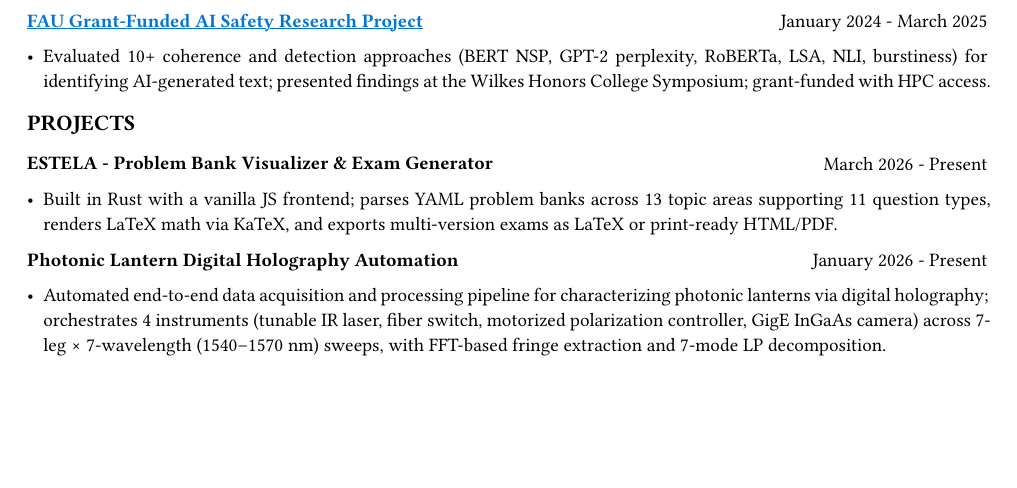
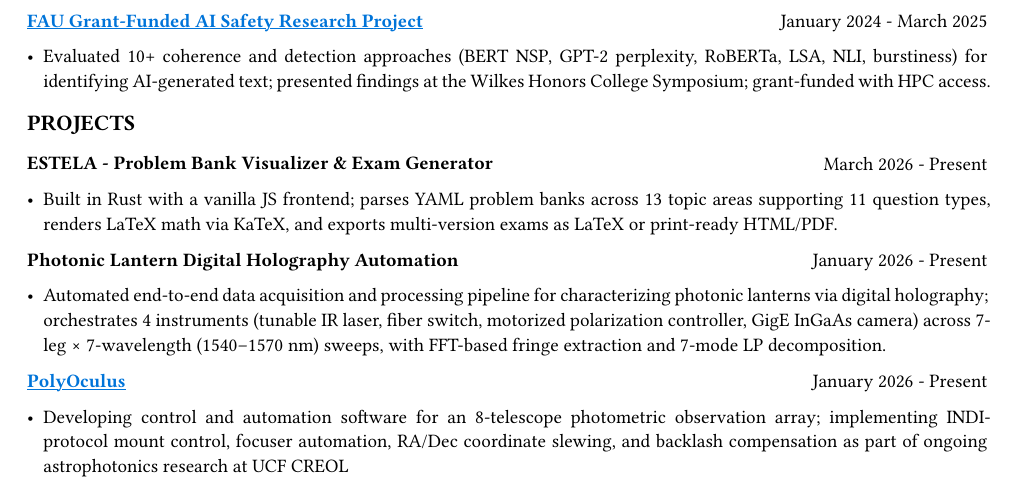
Before and after one commit to jeebuscrossaint/jeebuscrossaint.github.io, a Typst document (resume.typ): part of the page before the commit and part of page 1 of 2 after it, cut so that both start at the same text, the shorter picture padded with empty space. Compiled offline with Typst 0.15.

Commit message:
resume: add PolyOculus project entry
Co-Authored-By: Claude Sonnet 4.6 <noreply@anthropic.com>

```diff
--- a/resume.typ
+++ b/resume.typ
@@ -95,6 +95,12 @@
 #v(0.05em)
 #grid(
   columns: (1fr, auto),
+  [*#link("https://github.com/jeebuscrossaint/pyfocusertest")[#text(fill: blue)[#underline[PolyOculus]]]*], [January 2026 - Present]
+)
+- Developing control and automation software for an 8-telescope photometric observation array; implementing INDI-protocol mount control, focuser automation, RA/Dec coordinate slewing, and backlash compensation as part of ongoing astrophotonics research at UCF CREOL
+#v(0.05em)
+#grid(
+  columns: (1fr, auto),
   [*#link("https://github.com/jeebuscrossaint/gentec-camera")[#text(fill: blue)[#underline[gentec-camera]]]*], [November 2025]
 )
 - Developed Python SDK wrapper for IR beam profiling camera enabling automated data acquisition, real-time beam analysis, and FITS output for optical instrumentation research.
```
